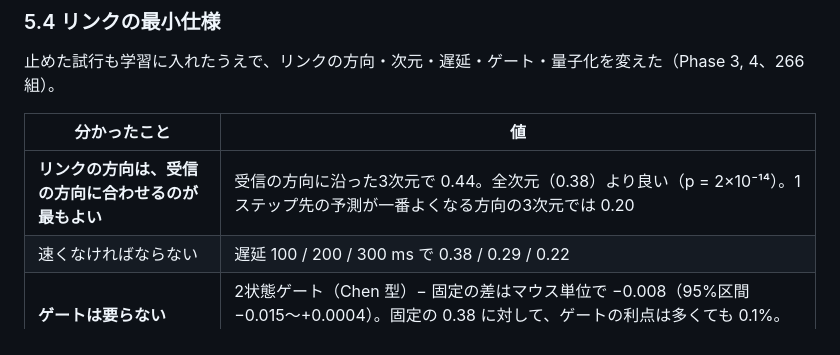
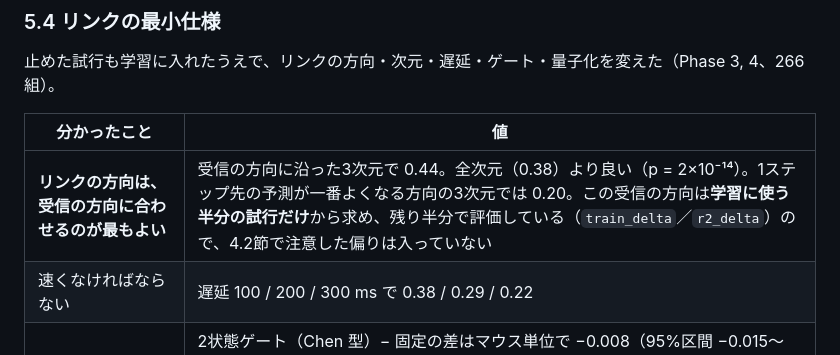
Before and after one commit to Nzm3915/callosal-dims, a Markdown page: docs/01_mouse_callosal_dims.md, the part around the change. Drawn GitHub-style.

Commit message:
01: state explicitly that the receiving directions used by the link fits are estimated on training trials only
Co-Authored-By: Claude Opus 5 <noreply@anthropic.com>
Claude-Session: https://claude.ai/code/session_01JYWhMUGYwXMjA2Pt43hkJh

```diff
--- a/docs/01_mouse_callosal_dims.md
+++ b/docs/01_mouse_callosal_dims.md
@@ -312,7 +312,7 @@ $$
 
 | 分かったこと | 値 |
 | --- | --- |
-| **リンクの方向は、受信の方向に合わせるのが最もよい** | 受信の方向に沿った3次元で 0.44。全次元（0.38）より良い（p = 2×10⁻¹⁴）。1ステップ先の予測が一番よくなる方向の3次元では 0.20 |
+| **リンクの方向は、受信の方向に合わせるのが最もよい** | 受信の方向に沿った3次元で 0.44。全次元（0.38）より良い（p = 2×10⁻¹⁴）。1ステップ先の予測が一番よくなる方向の3次元では 0.20。この受信の方向は**学習に使う半分の試行だけ**から求め、残り半分で評価している（`train_delta`／`r2_delta`）ので、4.2節で注意した偏りは入っていない |
 | 速くなければならない | 遅延 100 / 200 / 300 ms で 0.38 / 0.29 / 0.22 |
 | **ゲートは要らない** | 2状態ゲート（Chen 型）− 固定の差はマウス単位で −0.008（95%区間 −0.015〜+0.0004）。固定の 0.38 に対して、ゲートの利点は多くても 0.1%。精度ゲートは −0.011（−0.017〜−0.004）ではっきり悪い |
 | 非線形の動き（小さなネットワーク）を足しても変わらない | 全次元の固定リンクで、線形 0.35、非線形 0.36 |
```
